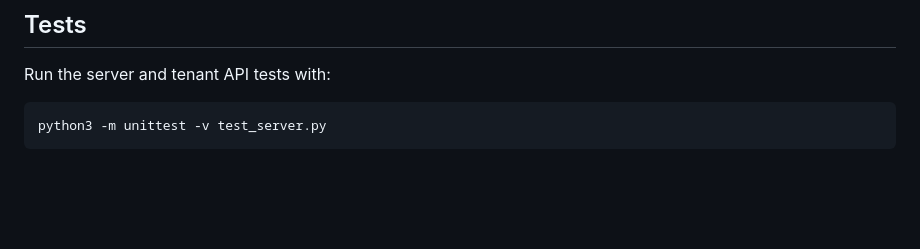
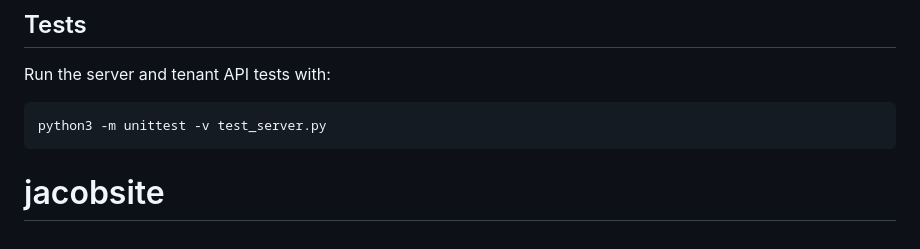
Before and after one commit to sanchezex/jacobsite, a Markdown page: README.md, the part around the change. Drawn GitHub-style; blank space fills up the shorter version.

Commit message:
first commit
Co-authored-by: Copilot <223556219+Copilot@users.noreply.github.com>

````diff
--- a/README.md
+++ b/README.md
@@ -47,3 +47,5 @@ Run the server and tenant API tests with:
 ```sh
 python3 -m unittest -v test_server.py
 ```
+
+# jacobsite
````
